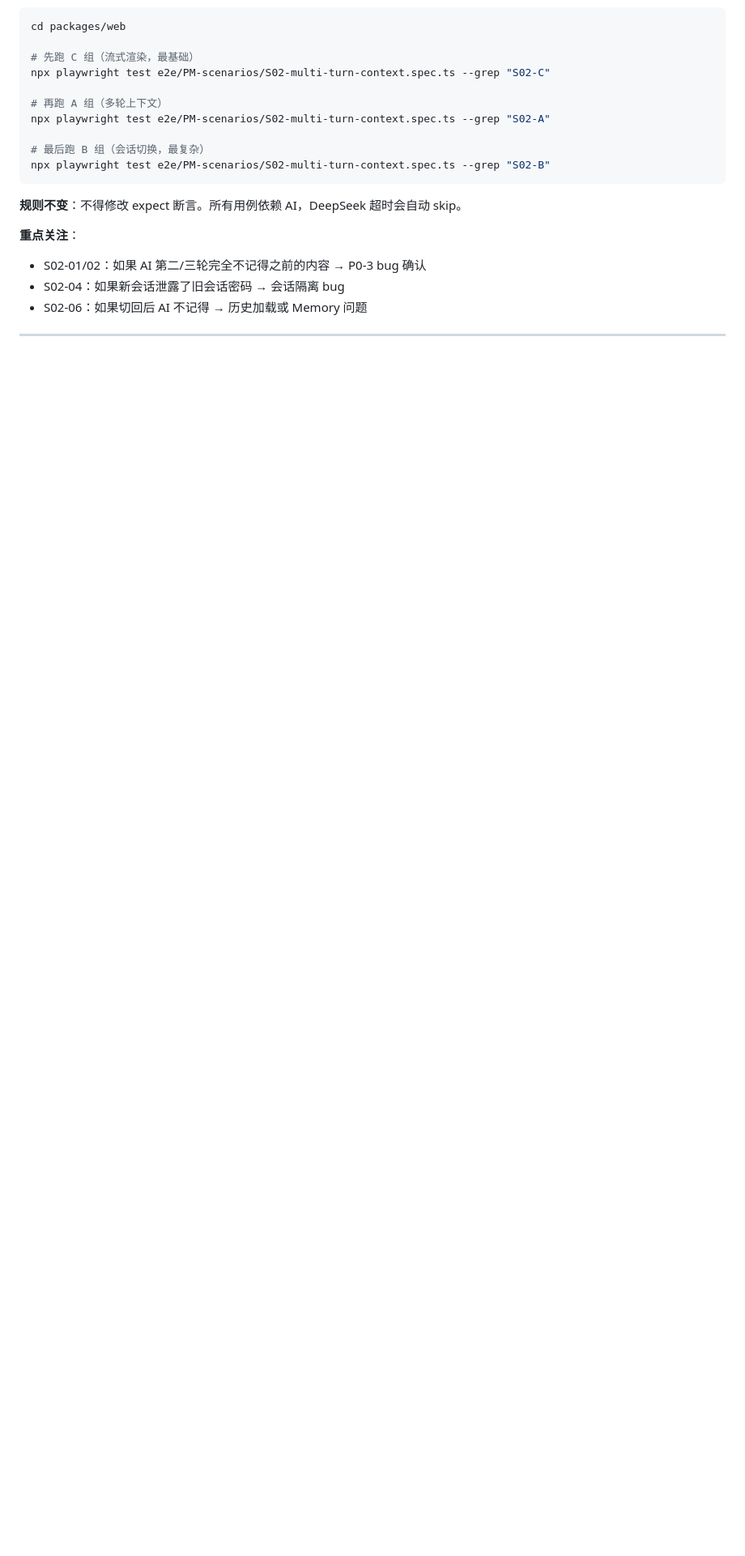
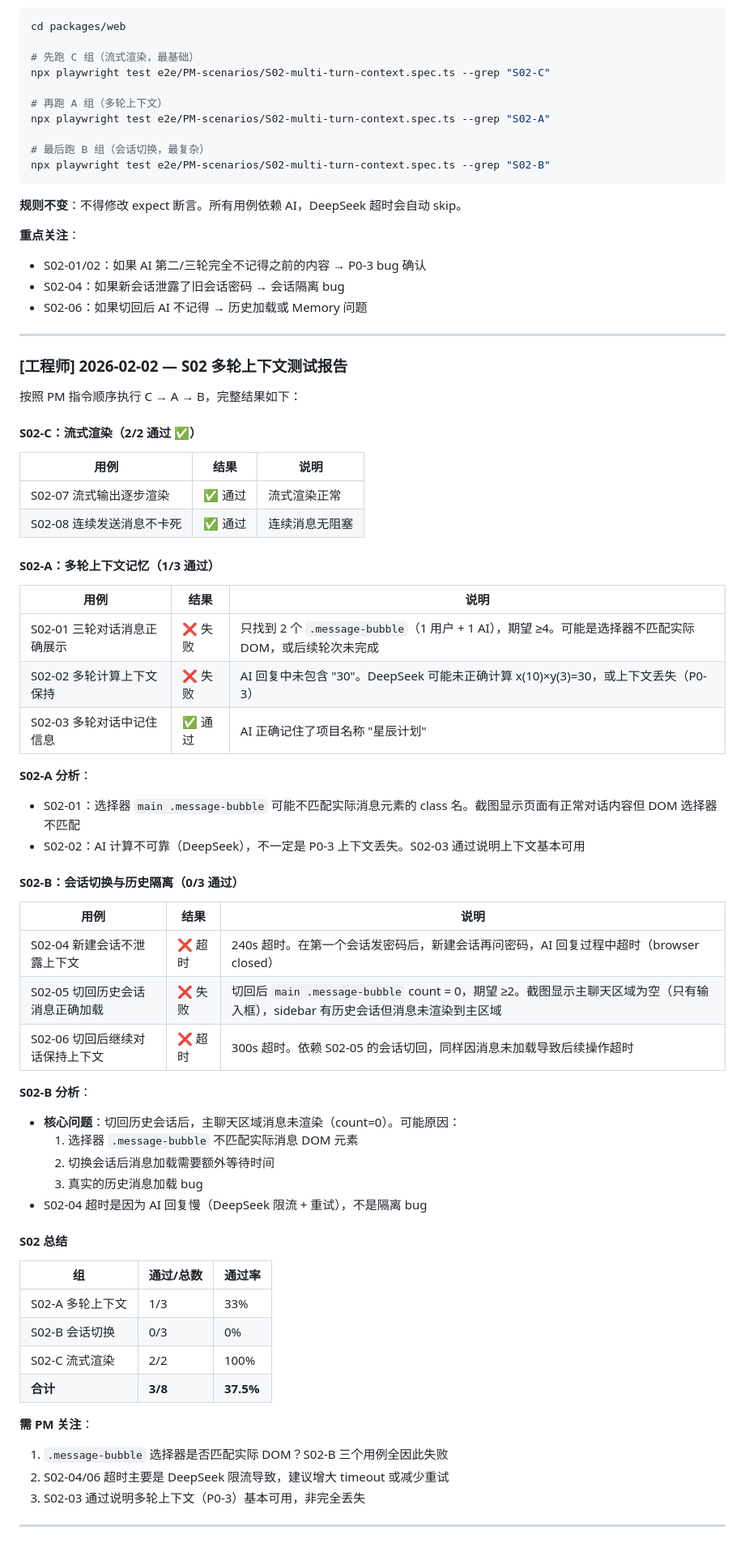
Before and after one commit to lsc0103/lsc-ai, a Markdown page: .claude/pm-engineer-chat.md, the part around the change. Shown at 81% size. Drawn GitHub-style; blank space fills up the shorter version.

Commit message:
S02 multi-turn context test report: 3/8 passed
S02-C 2/2, S02-A 1/3, S02-B 0/3. Key issues: .message-bubble selector mismatch and DeepSeek timeouts.

Co-Authored-By: Claude Opus 4.5 <noreply@anthropic.com>

```diff
--- a/.claude/pm-engineer-chat.md
+++ b/.claude/pm-engineer-chat.md
@@ -658,3 +658,57 @@ npx playwright test e2e/PM-scenarios/S02-multi-turn-context.spec.ts --grep "S02-
 - S02-06：如果切回后 AI 不记得 → 历史加载或 Memory 问题
 
 ---
+
+### [工程师] 2026-02-02 — S02 多轮上下文测试报告
+
+按照 PM 指令顺序执行 C → A → B，完整结果如下：
+
+#### S02-C：流式渲染（2/2 通过 ✅）
+
+| 用例 | 结果 | 说明 |
+|------|------|------|
+| S02-07 流式输出逐步渲染 | ✅ 通过 | 流式渲染正常 |
+| S02-08 连续发送消息不卡死 | ✅ 通过 | 连续消息无阻塞 |
+
+#### S02-A：多轮上下文记忆（1/3 通过）
+
+| 用例 | 结果 | 说明 |
+|------|------|------|
+| S02-01 三轮对话消息正确展示 | ❌ 失败 | 只找到 2 个 `.message-bubble`（1 用户 + 1 AI），期望 ≥4。可能是选择器不匹配实际 DOM，或后续轮次未完成 |
+| S02-02 多轮计算上下文保持 | ❌ 失败 | AI 回复中未包含 "30"。DeepSeek 可能未正确计算 x(10)×y(3)=30，或上下文丢失（P0-3） |
+| S02-03 多轮对话中记住信息 | ✅ 通过 | AI 正确记住了项目名称 "星辰计划" |
+
+**S02-A 分析**：
+- S02-01：选择器 `main .message-bubble` 可能不匹配实际消息元素的 class 名。截图显示页面有正常对话内容但 DOM 选择器不匹配
+- S02-02：AI 计算不可靠（DeepSeek），不一定是 P0-3 上下文丢失。S02-03 通过说明上下文基本可用
+
+#### S02-B：会话切换与历史隔离（0/3 通过）
+
+| 用例 | 结果 | 说明 |
+|------|------|------|
+| S02-04 新建会话不泄露上下文 | ❌ 超时 | 240s 超时。在第一个会话发密码后，新建会话再问密码，AI 回复过程中超时（browser closed） |
+| S02-05 切回历史会话消息正确加载 | ❌ 失败 | 切回后 `main .message-bubble` count = 0，期望 ≥2。截图显示主聊天区域为空（只有输入框），sidebar 有历史会话但消息未渲染到主区域 |
+| S02-06 切回后继续对话保持上下文 | ❌ 超时 | 300s 超时。依赖 S02-05 的会话切回，同样因消息未加载导致后续操作超时 |
+
+**S02-B 分析**：
+- **核心问题**：切回历史会话后，主聊天区域消息未渲染（count=0）。可能原因：
+  1. 选择器 `.message-bubble` 不匹配实际消息 DOM 元素
+  2. 切换会话后消息加载需要额外等待时间
+  3. 真实的历史消息加载 bug
+- S02-04 超时是因为 AI 回复慢（DeepSeek 限流 + 重试），不是隔离 bug
+
+#### S02 总结
+
+| 组 | 通过/总数 | 通过率 |
+|----|-----------|--------|
+| S02-A 多轮上下文 | 1/3 | 33% |
+| S02-B 会话切换 | 0/3 | 0% |
+| S02-C 流式渲染 | 2/2 | 100% |
+| **合计** | **3/8** | **37.5%** |
+
+**需 PM 关注**：
+1. `.message-bubble` 选择器是否匹配实际 DOM？S02-B 三个用例全因此失败
+2. S02-04/06 超时主要是 DeepSeek 限流导致，建议增大 timeout 或减少重试
+3. S02-03 通过说明多轮上下文（P0-3）基本可用，非完全丢失
+
+---
```
